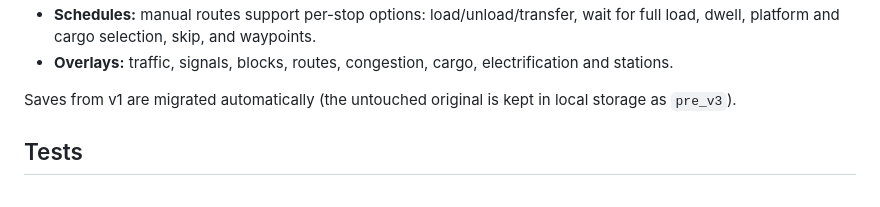
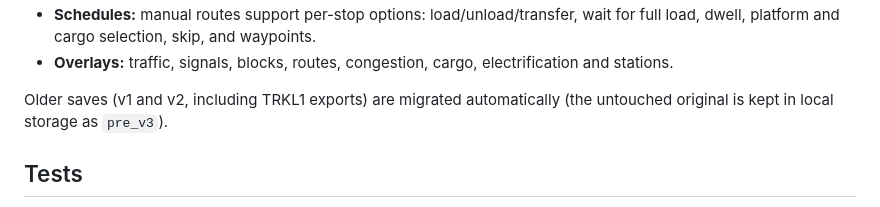
Before and after one commit to DasButterschnitzel/TRACKLANDS, a Markdown page: README.md, the part around the change. GitHub-like rendering.

Commit message:
README: migration note

```diff
--- a/README.md
+++ b/README.md
@@ -49,7 +49,7 @@ It is installable as a PWA and works offline after the first load. Requires a We
 - **Schedules:** manual routes support per-stop options: load/unload/transfer, wait for full load, dwell, platform and cargo selection, skip, and waypoints.
 - **Overlays:** traffic, signals, blocks, routes, congestion, cargo, electrification and stations.
 
-Saves from v1 are migrated automatically (the untouched original is kept in local storage as `pre_v3`).
+Older saves (v1 and v2, including TRKL1 exports) are migrated automatically (the untouched original is kept in local storage as `pre_v3`).
 
 ## Tests
 
```
